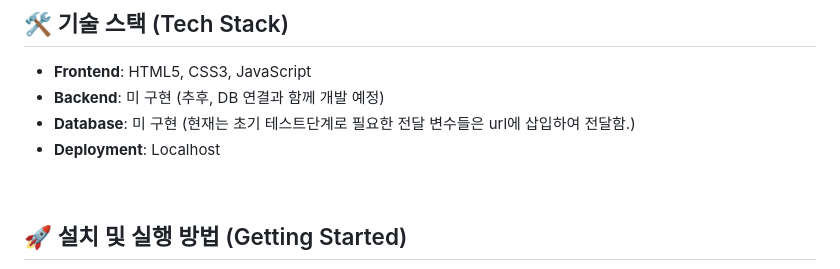
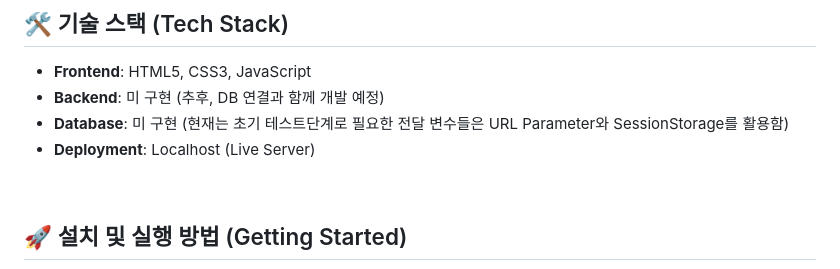
Before and after one commit to WebPJT4/CampusMatch, a Markdown page: README.md, the part around the change printed below. Drawn GitHub-style.

Commit message:
기술문서 수정
Updated project structure and core logic details in README.

```diff
--- a/README.md
+++ b/README.md
@@ -72,8 +110,8 @@ _어떤 환경에서 활동하는 것을 선호하는가?_
 
 * **Frontend**: HTML5, CSS3, JavaScript
 * **Backend**: 미 구현 (추후, DB 연결과 함께 개발 예정)
-* **Database**: 미 구현 (현재는 초기 테스트단계로 필요한 전달 변수들은 url에 삽입하여 전달함.)
-* **Deployment**: Localhost
+* **Database**: 미 구현 (현재는 초기 테스트단계로 필요한 전달 변수들은 URL Parameter와 SessionStorage를 활용함)
+* **Deployment**: Localhost (Live Server)
 
 <br/>
 
```
Also changed, not shown: other parts of README.md (+44 -6 lines).
